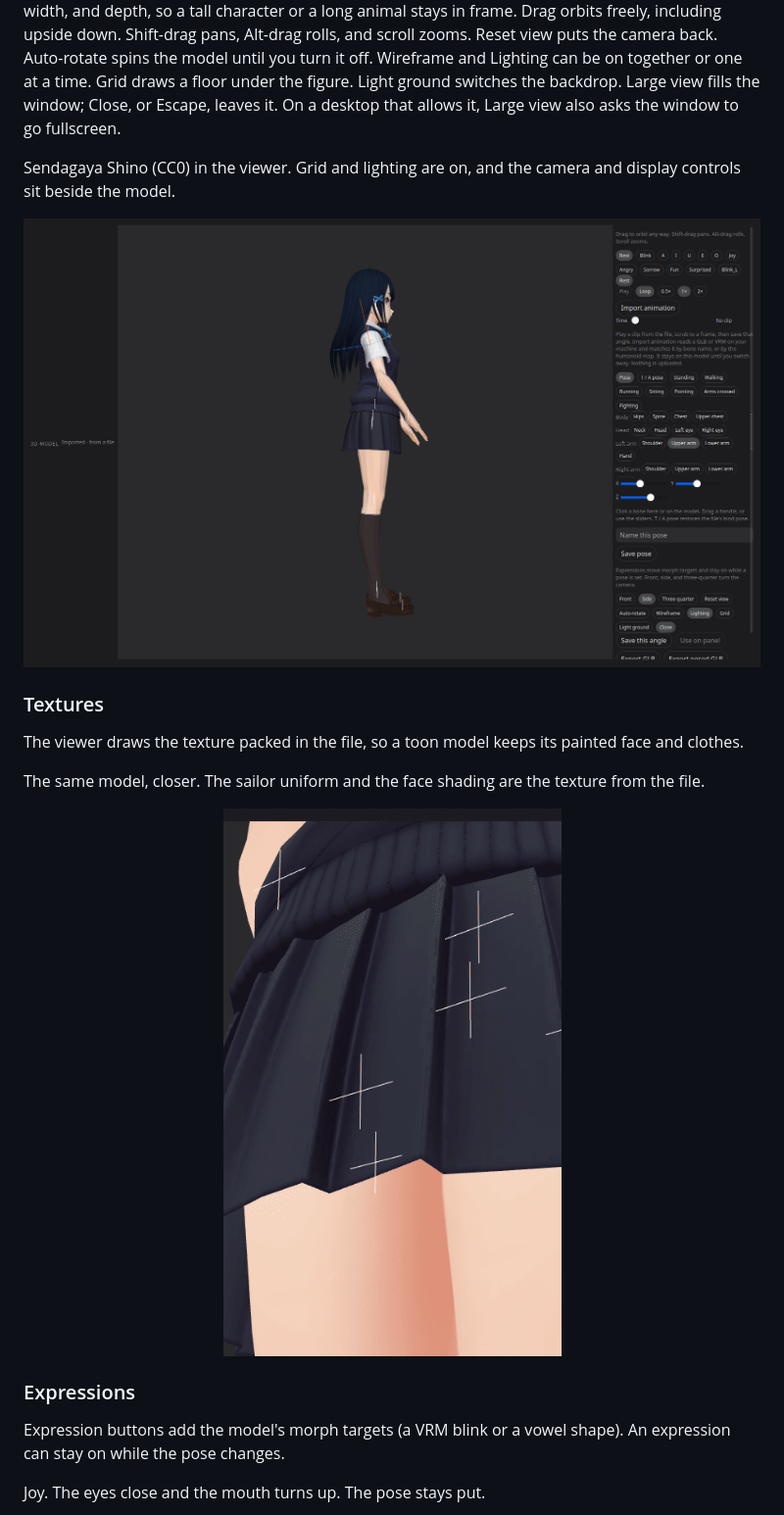
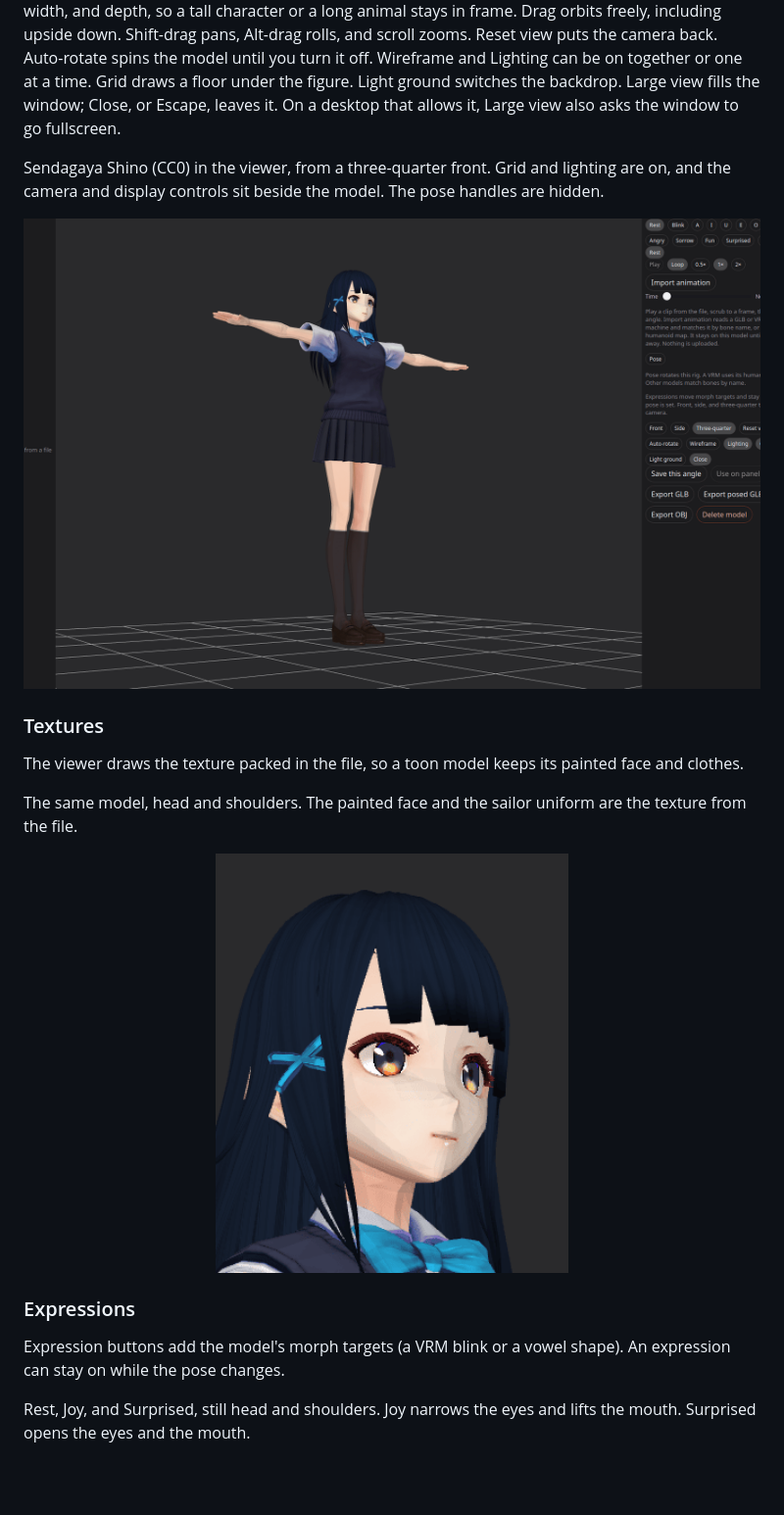
Before and after one commit to the-lord-liam/koma, a Markdown page: README.md, the part around one of its changes. Shown at 98% size. GitHub-like rendering; pictures changed too: docs/3d-texture.png, docs/3d-viewer.png; blank space fills up the shorter version.

```diff
--- a/README.md
+++ b/README.md
@@ -82,6 +82,6 @@ Each character can have a 3D model as well as a portrait. Generate it from a pro
 
 The viewer ships with Koma. It does not load three.js, `<model-viewer>`, or anything else from a CDN, so it works with no network. It draws the model's base color, so a toon texture shows up instead of a flat stand-in. Separate parts are placed where the file puts them. The camera fits the model's height, width, and depth, so a tall character or a long animal stays in frame. Drag orbits freely, including upside down. Shift-drag pans, Alt-drag rolls, and scroll zooms. Reset view puts the camera back. Auto-rotate spins the model until you turn it off. Wireframe and Lighting can be on together or one at a time. Grid draws a floor under the figure. Light ground switches the backdrop. Large view fills the window; Close, or Escape, leaves it. On a desktop that allows it, Large view also asks the window to go fullscreen.
 
-Sendagaya Shino (CC0) in the viewer. Grid and lighting are on, and the camera and display controls sit beside the model.
+Sendagaya Shino (CC0) in the viewer, from a three-quarter front. Grid and lighting are on, and the camera and display controls sit beside the model. The pose handles are hidden.
 
 <p align="center">
@@ -92,16 +92,16 @@ Sendagaya Shino (CC0) in the viewer. Grid and lighting are on, and the camera an
 
 The viewer draws the texture packed in the file, so a toon model keeps its painted face and clothes.
 
-The same model, closer. The sailor uniform and the face shading are the texture from the file.
+The same model, head and shoulders. The painted face and the sailor uniform are the texture from the file.
 
 <p align="center">
-  <img src="docs/3d-texture.png" width="420" alt="Close view of Sendagaya Shino's painted face and sailor uniform">
+  <img src="docs/3d-texture.png" width="360" alt="Head and shoulders of Sendagaya Shino, painted face and sailor uniform">
 </p>
 
 ### Expressions
 
 Expression buttons add the model's morph targets (a VRM blink or a vowel shape). An expression can stay on while the pose changes.
 
-Joy. The eyes close and the mouth turns up. The pose stays put.
+Rest, Joy, and Surprised, still head and shoulders. Joy narrows the eyes and lifts the mouth. Surprised opens the eyes and the mouth.
 
 <p align="center">
```
Also changed, not shown: other parts of README.md (+6 -6 lines), docs/3d-animation.png, docs/3d-expression.png, docs/3d-pose-grid.png, 1 other file.
